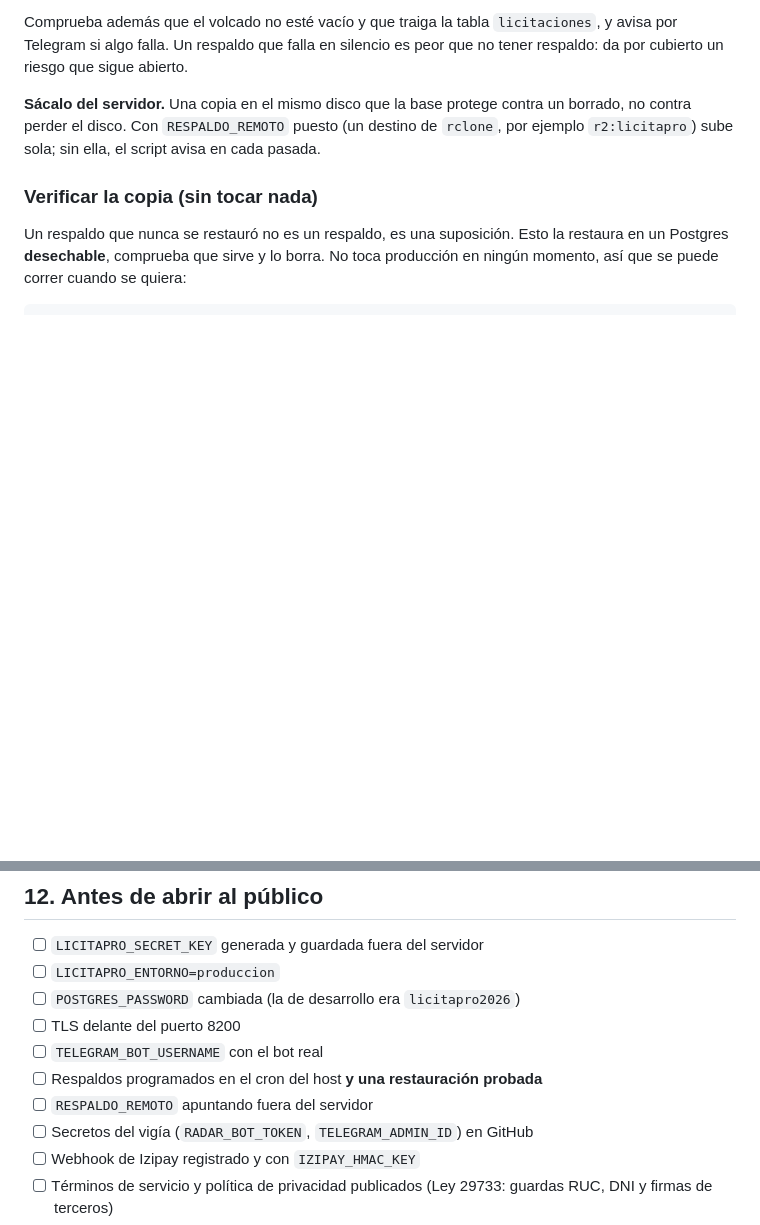
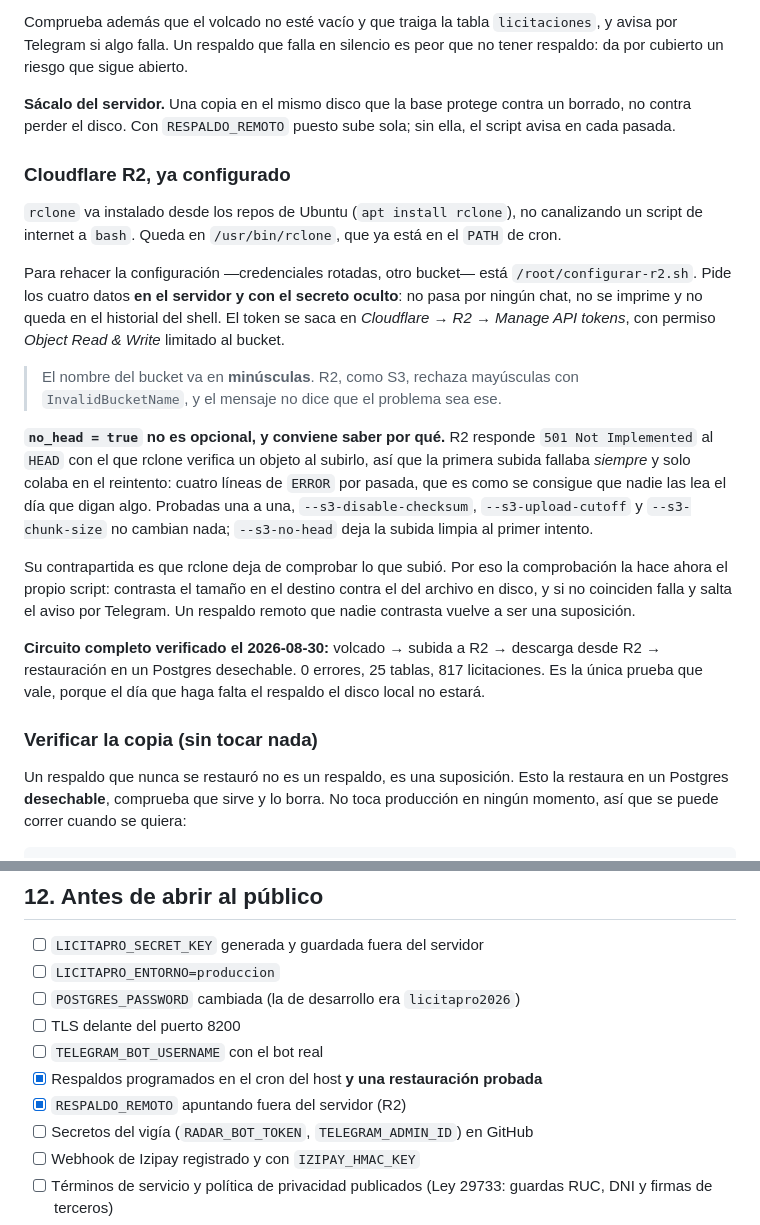
Before and after one commit to GarciaKevinFab/licitapro-peru, a Markdown page: DESPLIEGUE.md, 2 parts joined by grey strips. Drawn GitHub-style; blank space fills up the shorter version.

Commit message:
docs: R2 configurado, y por que lleva no_head
Deja escrito lo que costo averiguar, que es la parte que no se deduce mirando
la configuracion:

  - El bucket va en minusculas. R2 responde InvalidBucketName y el mensaje no
    dice que el problema sea la mayuscula.

  - `no_head = true` esta ahi porque R2 devuelve 501 al HEAD con el que rclone
    verifica el objeto subido. Sin esa opcion la primera subida falla SIEMPRE
    y solo cuela en el reintento. Probadas una a una, --s3-disable-checksum,
    --s3-upload-cutoff y --s3-chunk-size no cambian nada.

  - Y que esa opcion tiene un precio -- rclone deja de comprobar lo subido --
    que se paga en el script, contrastando el tamano en el destino.

Se marcan los dos puntos de la lista previa a abrir al publico: el respaldo
esta programado, sale del servidor y la restauracion esta probada de punta a
punta (bajando la copia DESDE R2, no del disco local, que es el unico caso que
importa el dia que haga falta).

Co-Authored-By: Claude Opus 5 <noreply@anthropic.com>

```diff
--- a/DESPLIEGUE.md
+++ b/DESPLIEGUE.md
@@ -268,9 +268,41 @@ silencio es peor que no tener respaldo: da por cubierto un riesgo que sigue
 abierto.
 
 **Sácalo del servidor.** Una copia en el mismo disco que la base protege contra
-un borrado, no contra perder el disco. Con `RESPALDO_REMOTO` puesto (un destino
-de `rclone`, por ejemplo `r2:licitapro`) sube sola; sin ella, el script avisa en
-cada pasada.
+un borrado, no contra perder el disco. Con `RESPALDO_REMOTO` puesto sube sola;
+sin ella, el script avisa en cada pasada.
+
+### Cloudflare R2, ya configurado
+
+`rclone` va instalado desde los repos de Ubuntu (`apt install rclone`), no
+canalizando un script de internet a `bash`. Queda en `/usr/bin/rclone`, que ya
+está en el `PATH` de cron.
+
+Para rehacer la configuración —credenciales rotadas, otro bucket— está
+`/root/configurar-r2.sh`. Pide los cuatro datos **en el servidor y con el
+secreto oculto**: no pasa por ningún chat, no se imprime y no queda en el
+historial del shell. El token se saca en *Cloudflare → R2 → Manage API tokens*,
+con permiso *Object Read & Write* limitado al bucket.
+
+> El nombre del bucket va en **minúsculas**. R2, como S3, rechaza mayúsculas
+> con `InvalidBucketName`, y el mensaje no dice que el problema sea ese.
+
+**`no_head = true` no es opcional, y conviene saber por qué.** R2 responde
+`501 Not Implemented` al `HEAD` con el que rclone verifica un objeto al
+subirlo, así que la primera subida fallaba *siempre* y solo colaba en el
+reintento: cuatro líneas de `ERROR` por pasada, que es como se consigue que
+nadie las lea el día que digan algo. Probadas una a una,
+`--s3-disable-checksum`, `--s3-upload-cutoff` y `--s3-chunk-size` no cambian
+nada; `--s3-no-head` deja la subida limpia al primer intento.
+
+Su contrapartida es que rclone deja de comprobar lo que subió. Por eso la
+comprobación la hace ahora el propio script: contrasta el tamaño en el destino
+contra el del archivo en disco, y si no coinciden falla y salta el aviso por
+Telegram. Un respaldo remoto que nadie contrasta vuelve a ser una suposición.
+
+**Circuito completo verificado el 2026-08-30:** volcado → subida a R2 →
+descarga desde R2 → restauración en un Postgres desechable. 0 errores, 25
+tablas, 817 licitaciones. Es la única prueba que vale, porque el día que haga
+falta el respaldo el disco local no estará.
 
 ### Verificar la copia (sin tocar nada)
 
@@ -371,8 +403,8 @@ doscientos mensajes iguales.
 - [ ] `POSTGRES_PASSWORD` cambiada (la de desarrollo era `licitapro2026`)
 - [ ] TLS delante del puerto 8200
 - [ ] `TELEGRAM_BOT_USERNAME` con el bot real
-- [ ] Respaldos programados en el cron del host **y una restauración probada**
-- [ ] `RESPALDO_REMOTO` apuntando fuera del servidor
+- [x] Respaldos programados en el cron del host **y una restauración probada**
+- [x] `RESPALDO_REMOTO` apuntando fuera del servidor (R2)
 - [ ] Secretos del vigía (`RADAR_BOT_TOKEN`, `TELEGRAM_ADMIN_ID`) en GitHub
 - [ ] Webhook de Izipay registrado y con `IZIPAY_HMAC_KEY`
 - [ ] Términos de servicio y política de privacidad publicados
```
